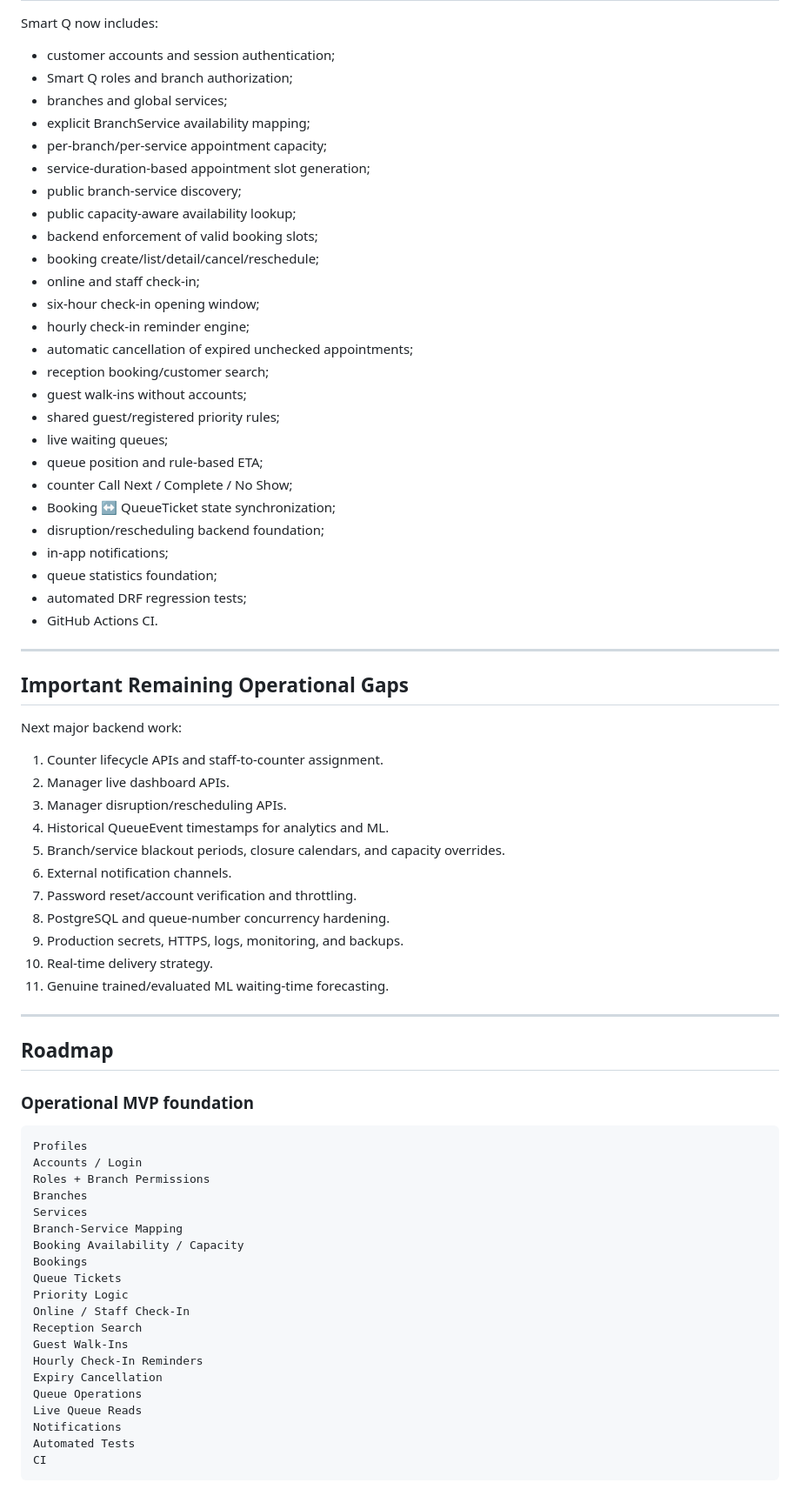
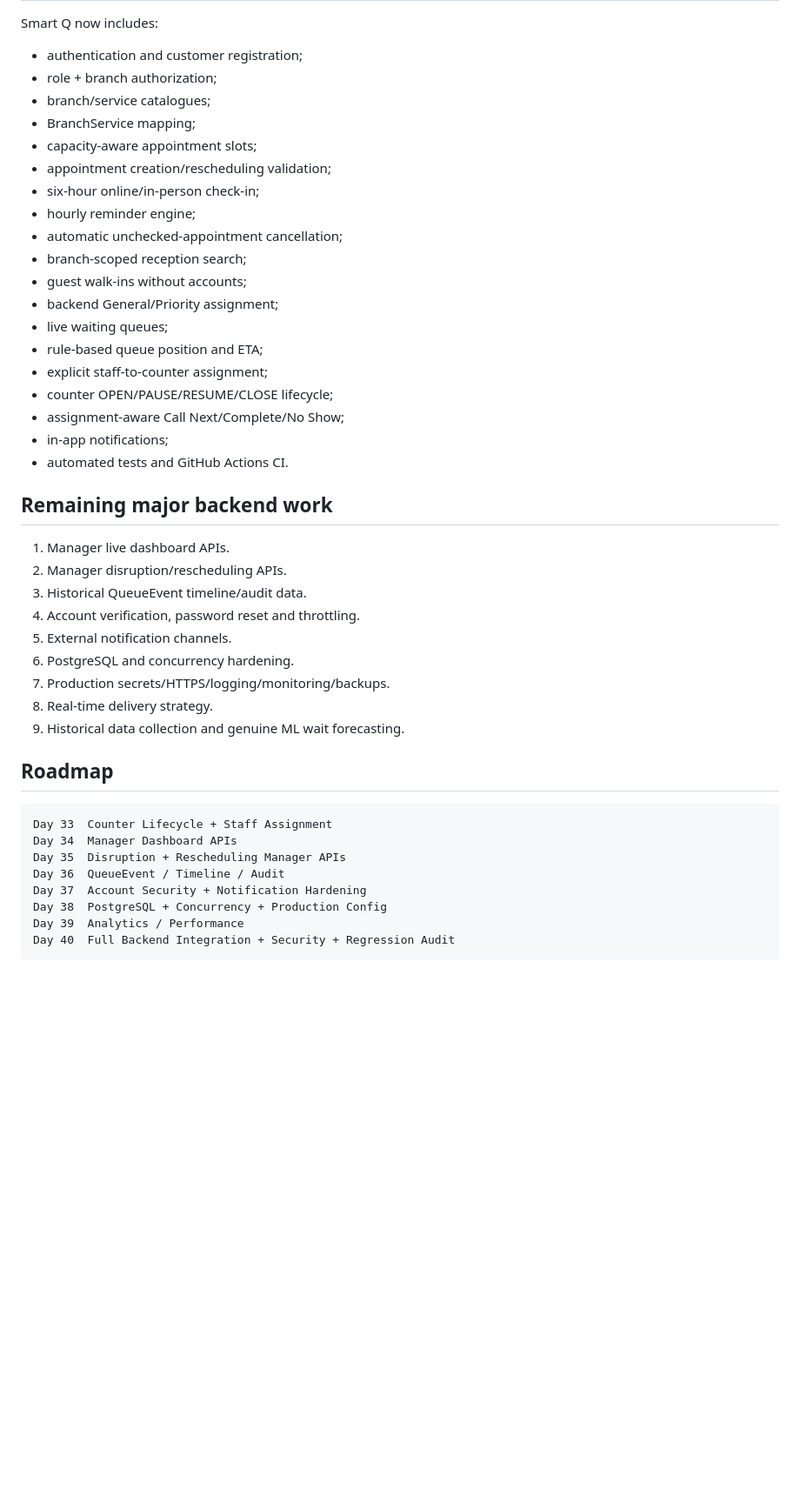
Before and after one commit to Katlegojack/SmartQ, a Markdown page: README.md, the part around one of its changes. Shown at 87% size. Drawn GitHub-style; blank space fills up the shorter version.

Commit message:
Day 33: update README for counter lifecycle

````diff
--- a/README.md
+++ b/README.md
@@ -417,77 +303,48 @@ feature/day32-branch-service-capacity
 
 Smart Q now includes:
 
-- customer accounts and session authentication;
-- Smart Q roles and branch authorization;
-- branches and global services;
-- explicit BranchService availability mapping;
-- per-branch/per-service appointment capacity;
-- service-duration-based appointment slot generation;
-- public branch-service discovery;
-- public capacity-aware availability lookup;
-- backend enforcement of valid booking slots;
-- booking create/list/detail/cancel/reschedule;
-- online and staff check-in;
-- six-hour check-in opening window;
-- hourly check-in reminder engine;
-- automatic cancellation of expired unchecked appointments;
-- reception booking/customer search;
+- authentication and customer registration;
+- role + branch authorization;
+- branch/service catalogues;
+- BranchService mapping;
+- capacity-aware appointment slots;
+- appointment creation/rescheduling validation;
+- six-hour online/in-person check-in;
+- hourly reminder engine;
+- automatic unchecked-appointment cancellation;
+- branch-scoped reception search;
 - guest walk-ins without accounts;
-- shared guest/registered priority rules;
+- backend General/Priority assignment;
 - live waiting queues;
-- queue position and rule-based ETA;
-- counter Call Next / Complete / No Show;
-- Booking ↔ QueueTicket state synchronization;
-- disruption/rescheduling backend foundation;
+- rule-based queue position and ETA;
+- explicit staff-to-counter assignment;
+- counter OPEN/PAUSE/RESUME/CLOSE lifecycle;
+- assignment-aware Call Next/Complete/No Show;
 - in-app notifications;
-- queue statistics foundation;
-- automated DRF regression tests;
-- GitHub Actions CI.
+- automated tests and GitHub Actions CI.
 
----
+## Remaining major backend work
 
-## Important Remaining Operational Gaps
-
-Next major backend work:
-
-1. Counter lifecycle APIs and staff-to-counter assignment.
-2. Manager live dashboard APIs.
-3. Manager disruption/rescheduling APIs.
-4. Historical QueueEvent timestamps for analytics and ML.
-5. Branch/service blackout periods, closure calendars, and capacity overrides.
-6. External notification channels.
-7. Password reset/account verification and throttling.
-8. PostgreSQL and queue-number concurrency hardening.
-9. Production secrets, HTTPS, logs, monitoring, and backups.
-10. Real-time delivery strategy.
-11. Genuine trained/evaluated ML waiting-time forecasting.
-
----
+1. Manager live dashboard APIs.
+2. Manager disruption/rescheduling APIs.
+3. Historical QueueEvent timeline/audit data.
+4. Account verification, password reset and throttling.
+5. External notification channels.
+6. PostgreSQL and concurrency hardening.
+7. Production secrets/HTTPS/logging/monitoring/backups.
+8. Real-time delivery strategy.
+9. Historical data collection and genuine ML wait forecasting.
 
 ## Roadmap
 
-### Operational MVP foundation
-
 ```text
-Profiles
-Accounts / Login
-Roles + Branch Permissions
-Branches
-Services
-Branch-Service Mapping
-Booking Availability / Capacity
-Bookings
-Queue Tickets
-Priority Logic
-Online / Staff Check-In
-Reception Search
-Guest Walk-Ins
-Hourly Check-In Reminders
-Expiry Cancellation
-Queue Operations
-Live Queue Reads
-Notifications
-Automated Tests
-CI
+Day 33  Counter Lifecycle + Staff Assignment
+Day 34  Manager Dashboard APIs
+Day 35  Disruption + Rescheduling Manager APIs
+Day 36  QueueEvent / Timeline / Audit
+Day 37  Account Security + Notification Hardening
+Day 38  PostgreSQL + Concurrency + Production Config
+Day 39  Analytics / Performance
+Day 40  Full Backend Integration + Security + Regression Audit
 ```
 
````
Also changed, not shown: other parts of README.md (+121 -289 lines).
